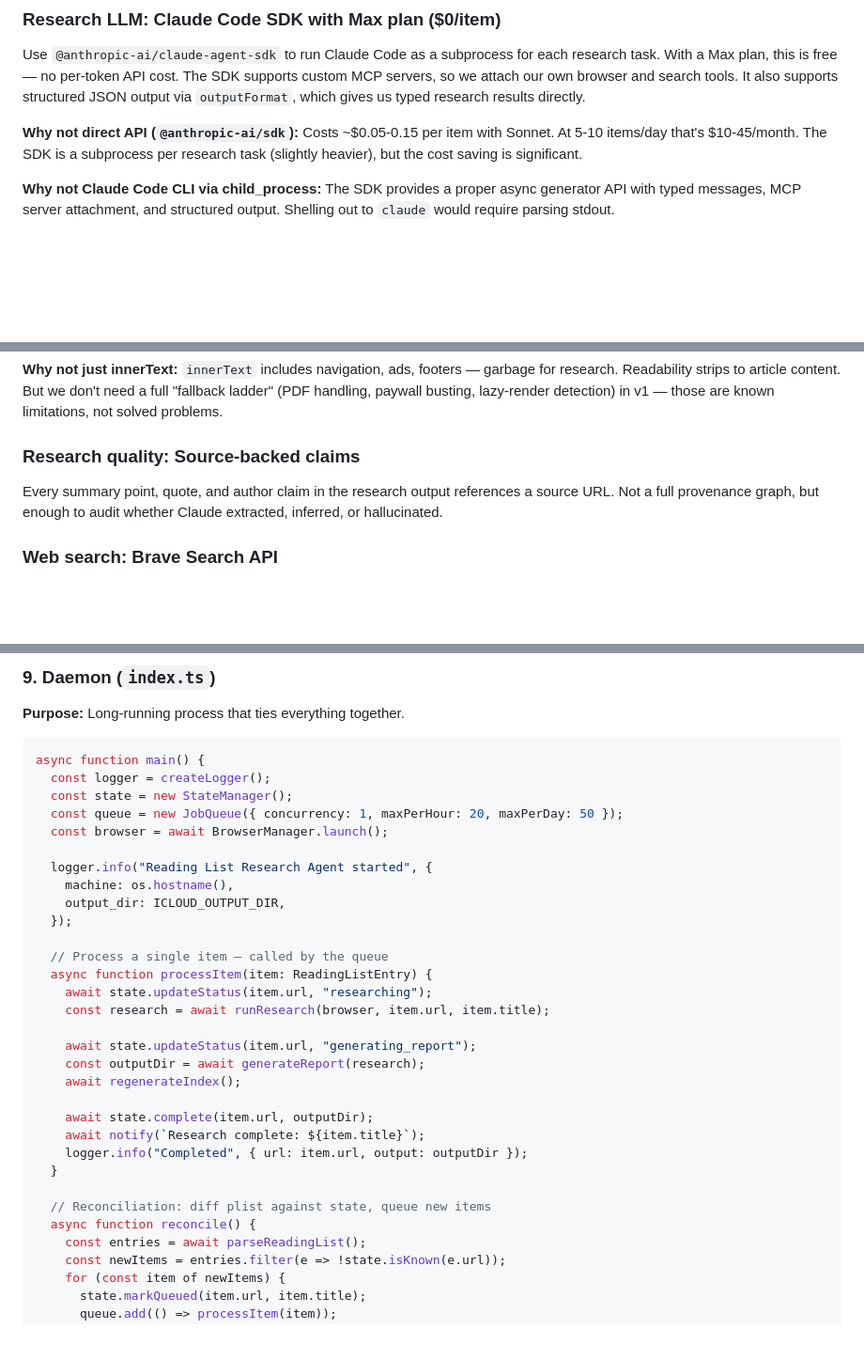
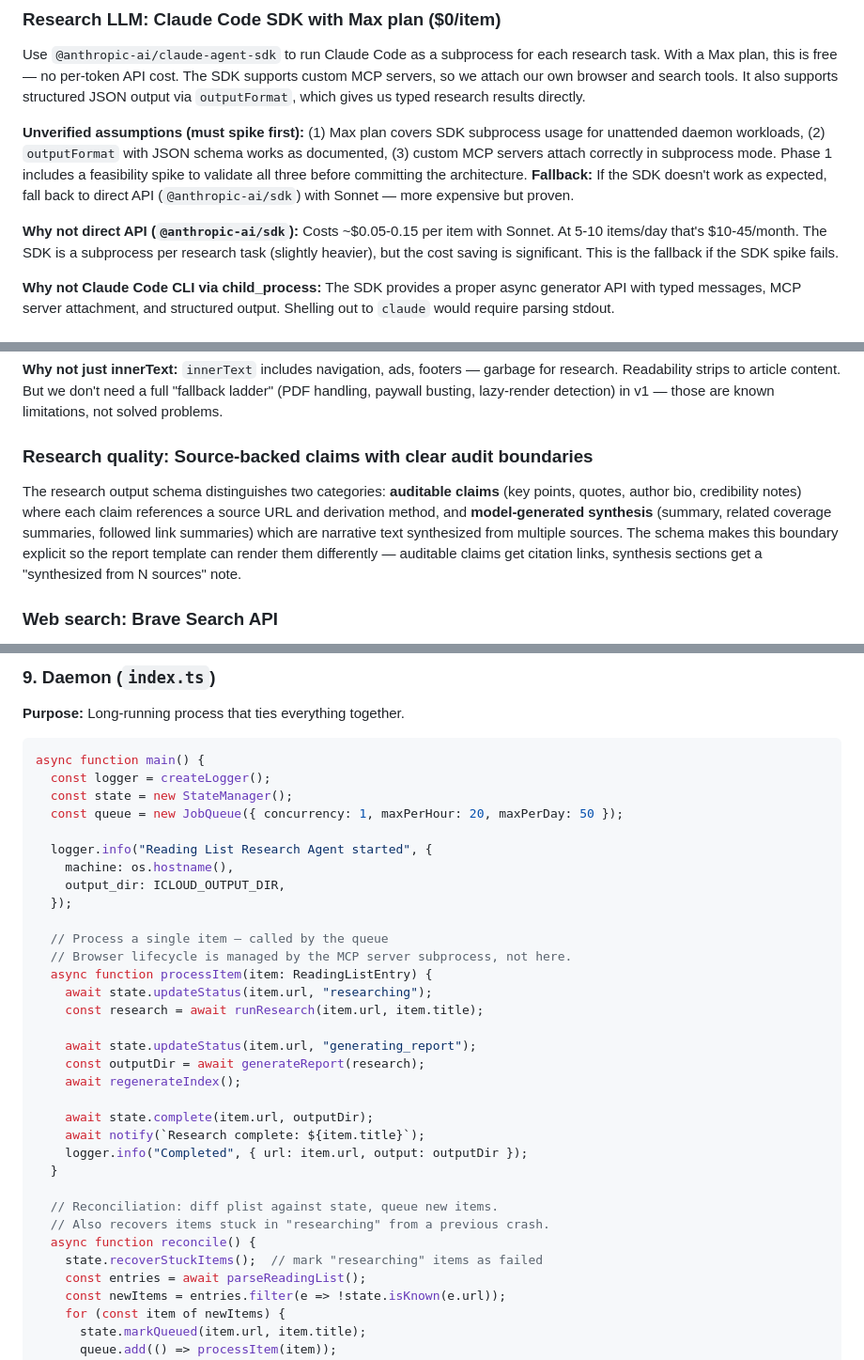
Before and after one commit to npomfret/reading-list-researcher, a Markdown page: project-plan.md, 3 parts joined by grey strips. Shown at 94% size. Drawn GitHub-style; blank space fills up the shorter version.

```diff
--- a/project-plan.md
+++ b/project-plan.md
@@ -16,7 +16,9 @@ Headless Chrome via Patchright with a persistent browser profile. Invisible, no
 
 Use `@anthropic-ai/claude-agent-sdk` to run Claude Code as a subprocess for each research task. With a Max plan, this is free — no per-token API cost. The SDK supports custom MCP servers, so we attach our own browser and search tools. It also supports structured JSON output via `outputFormat`, which gives us typed research results directly.
 
-**Why not direct API (`@anthropic-ai/sdk`):** Costs ~$0.05-0.15 per item with Sonnet. At 5-10 items/day that's $10-45/month. The SDK is a subprocess per research task (slightly heavier), but the cost saving is significant.
+**Unverified assumptions (must spike first):** (1) Max plan covers SDK subprocess usage for unattended daemon workloads, (2) `outputFormat` with JSON schema works as documented, (3) custom MCP servers attach correctly in subprocess mode. Phase 1 includes a feasibility spike to validate all three before committing the architecture. **Fallback:** If the SDK doesn't work as expected, fall back to direct API (`@anthropic-ai/sdk`) with Sonnet — more expensive but proven.
+
+**Why not direct API (`@anthropic-ai/sdk`):** Costs ~$0.05-0.15 per item with Sonnet. At 5-10 items/day that's $10-45/month. The SDK is a subprocess per research task (slightly heavier), but the cost saving is significant. This is the fallback if the SDK spike fails.
 
 **Why not Claude Code CLI via child_process:** The SDK provides a proper async generator API with typed messages, MCP server attachment, and structured output. Shelling out to `claude` would require parsing stdout.
 
@@ -50,9 +54,9 @@ Mozilla's Readability (the algorithm behind Firefox Reader View) as the primary
 
 **Why not just innerText:** `innerText` includes navigation, ads, footers — garbage for research. Readability strips to article content. But we don't need a full "fallback ladder" (PDF handling, paywall busting, lazy-render detection) in v1 — those are known limitations, not solved problems.
 
-### Research quality: Source-backed claims
+### Research quality: Source-backed claims with clear audit boundaries
 
-Every summary point, quote, and author claim in the research output references a source URL. Not a full provenance graph, but enough to audit whether Claude extracted, inferred, or hallucinated.
+The research output schema distinguishes two categories: **auditable claims** (key points, quotes, author bio, credibility notes) where each claim references a source URL and derivation method, and **model-generated synthesis** (summary, related coverage summaries, followed link summaries) which are narrative text synthesized from multiple sources. The schema makes this boundary explicit so the report template can render them differently — auditable claims get citation links, synthesis sections get a "synthesized from N sources" note.
 
 ### Web search: Brave Search API
 
@@ -483,7 +489,6 @@ async function main() {
   const logger = createLogger();
   const state = new StateManager();
   const queue = new JobQueue({ concurrency: 1, maxPerHour: 20, maxPerDay: 50 });
-  const browser = await BrowserManager.launch();
 
   logger.info("Reading List Research Agent started", {
     machine: os.hostname(),
@@ -491,9 +496,10 @@ async function main() {
   });
 
   // Process a single item — called by the queue
+  // Browser lifecycle is managed by the MCP server subprocess, not here.
   async function processItem(item: ReadingListEntry) {
     await state.updateStatus(item.url, "researching");
-    const research = await runResearch(browser, item.url, item.title);
+    const research = await runResearch(item.url, item.title);
 
     await state.updateStatus(item.url, "generating_report");
     const outputDir = await generateReport(research);
@@ -504,8 +510,10 @@ async function main() {
     logger.info("Completed", { url: item.url, output: outputDir });
   }
 
-  // Reconciliation: diff plist against state, queue new items
+  // Reconciliation: diff plist against state, queue new items.
+  // Also recovers items stuck in "researching" from a previous crash.
   async function reconcile() {
+    state.recoverStuckItems();  // mark "researching" items as failed
     const entries = await parseReadingList();
     const newItems = entries.filter(e => !state.isKnown(e.url));
     for (const item of newItems) {
```
Also changed, not shown: other parts of project-plan.md (+32 -25 lines).
